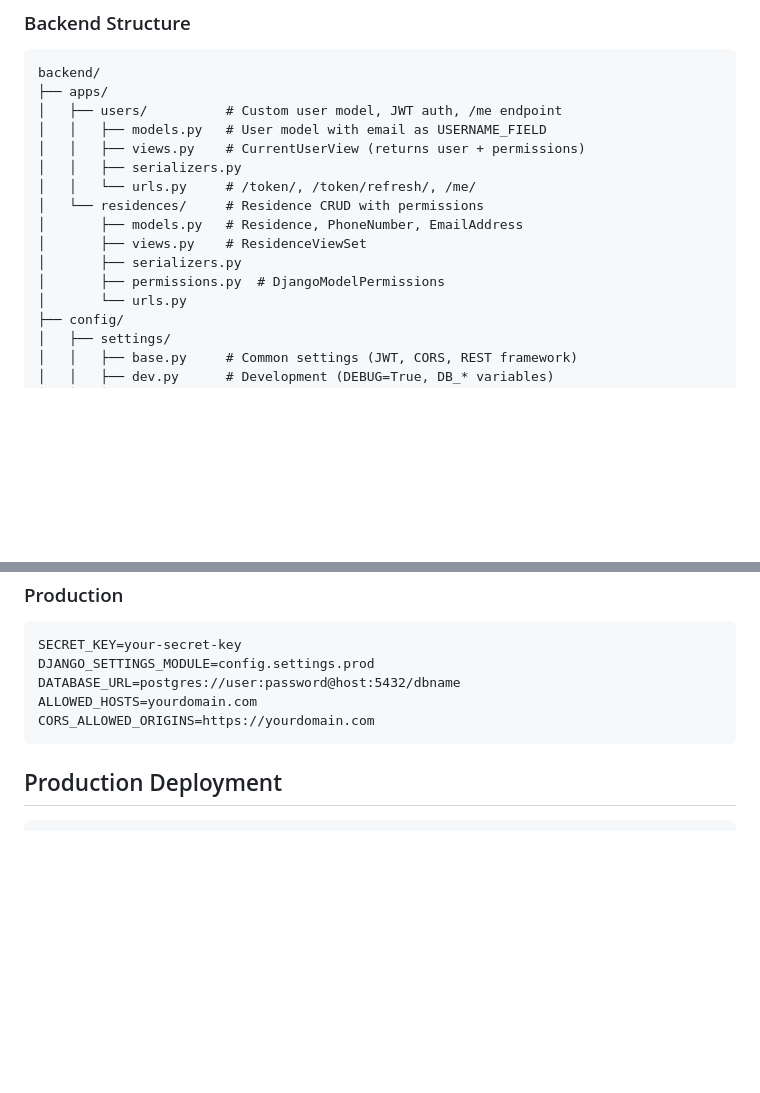
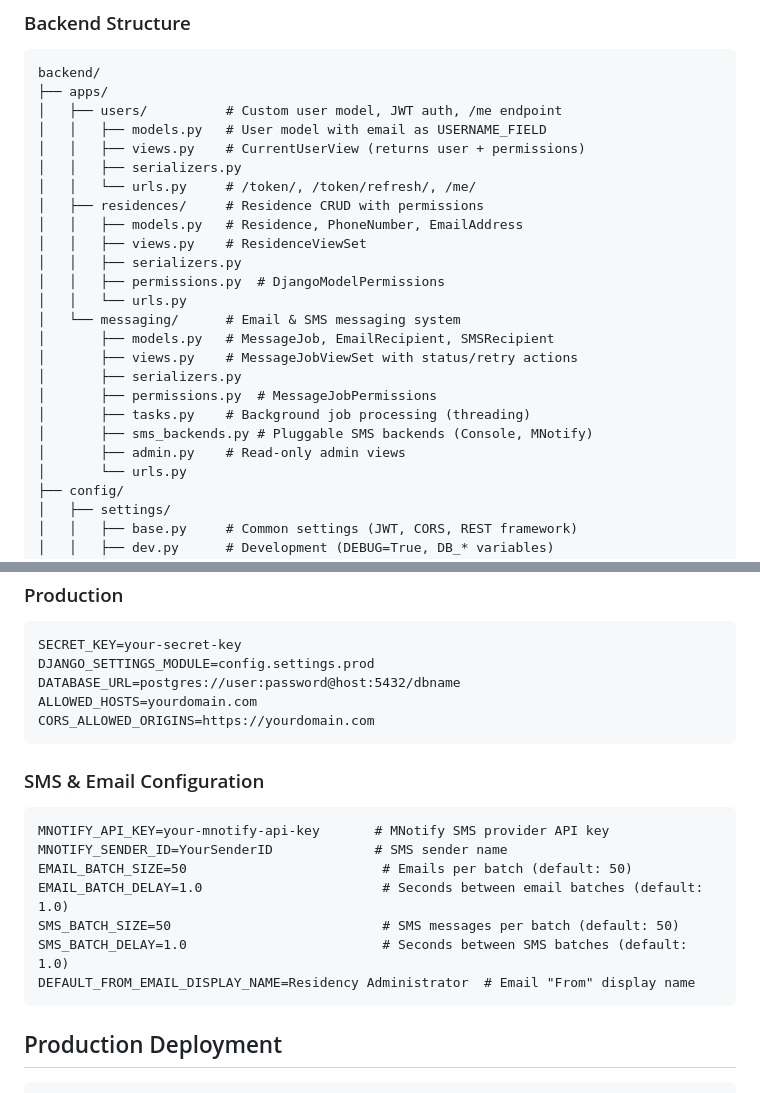
Before and after one commit to gagyekum/residency, a Markdown page: CLAUDE.md, 2 parts joined by grey strips. Rendered like a GitHub page; blank space fills up the shorter version.

````diff
--- a/CLAUDE.md
+++ b/CLAUDE.md
@@ -69,11 +69,20 @@ backend/
 │   │   ├── views.py    # CurrentUserView (returns user + permissions)
 │   │   ├── serializers.py
 │   │   └── urls.py     # /token/, /token/refresh/, /me/
-│   └── residences/     # Residence CRUD with permissions
-│       ├── models.py   # Residence, PhoneNumber, EmailAddress
-│       ├── views.py    # ResidenceViewSet
+│   ├── residences/     # Residence CRUD with permissions
+│   │   ├── models.py   # Residence, PhoneNumber, EmailAddress
+│   │   ├── views.py    # ResidenceViewSet
+│   │   ├── serializers.py
+│   │   ├── permissions.py  # DjangoModelPermissions
+│   │   └── urls.py
+│   └── messaging/      # Email & SMS messaging system
+│       ├── models.py   # MessageJob, EmailRecipient, SMSRecipient
+│       ├── views.py    # MessageJobViewSet with status/retry actions
 │       ├── serializers.py
-│       ├── permissions.py  # DjangoModelPermissions
+│       ├── permissions.py  # MessageJobPermissions
+│       ├── tasks.py    # Background job processing (threading)
+│       ├── sms_backends.py # Pluggable SMS backends (Console, MNotify)
+│       ├── admin.py    # Read-only admin views
 │       └── urls.py
 ├── config/
 │   ├── settings/
@@ -182,6 +223,17 @@ ALLOWED_HOSTS=yourdomain.com
 CORS_ALLOWED_ORIGINS=https://yourdomain.com
 ```
 
+### SMS & Email Configuration
+```
+MNOTIFY_API_KEY=your-mnotify-api-key       # MNotify SMS provider API key
+MNOTIFY_SENDER_ID=YourSenderID             # SMS sender name
+EMAIL_BATCH_SIZE=50                         # Emails per batch (default: 50)
+EMAIL_BATCH_DELAY=1.0                       # Seconds between email batches (default: 1.0)
+SMS_BATCH_SIZE=50                           # SMS messages per batch (default: 50)
+SMS_BATCH_DELAY=1.0                         # Seconds between SMS batches (default: 1.0)
+DEFAULT_FROM_EMAIL_DISPLAY_NAME=Residency Administrator  # Email "From" display name
+```
+
 ## Production Deployment
 
 ```bash
````
Also changed, not shown: other parts of CLAUDE.md (+33 -1 lines).
